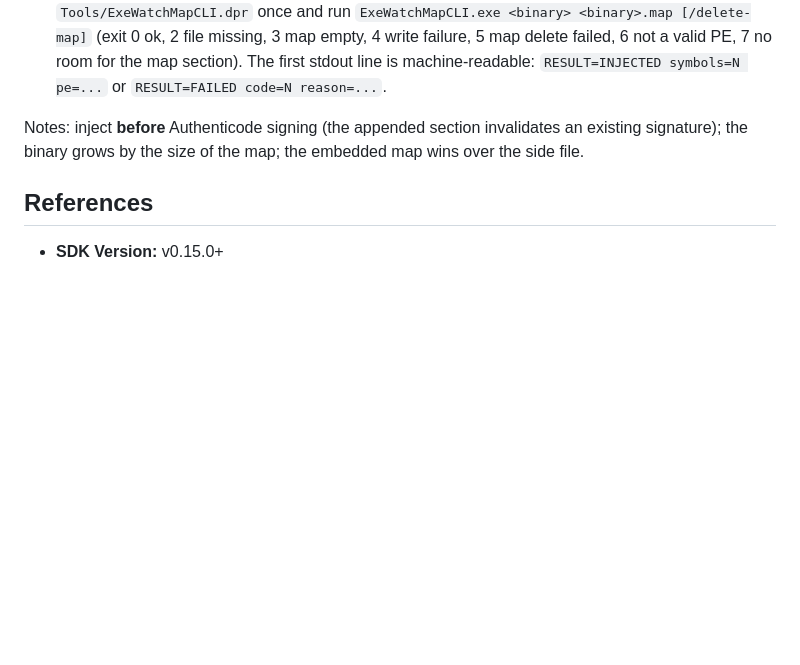
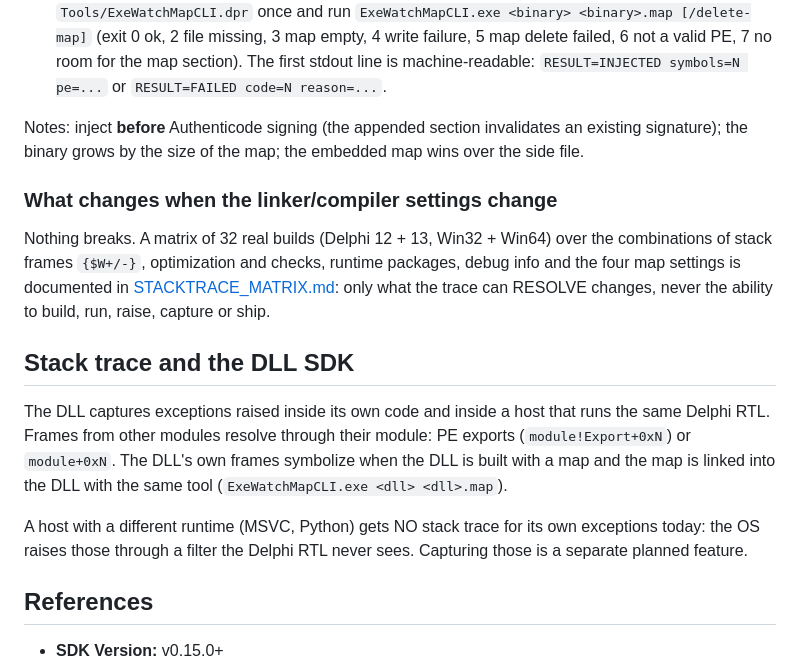
Before and after one commit to danieleteti/ExeWatchSamples, a Markdown page: DelphiCommons/INTEGRATION_GUIDE.md, the part around the change. Drawn GitHub-style; blank space fills up the shorter version.

Commit message:
docs(sdk-delphi): guida + matrice aggiornate a samples
Co-Authored-By: Claude Code <noreply@anthropic.com>

```diff
--- a/DelphiCommons/INTEGRATION_GUIDE.md
+++ b/DelphiCommons/INTEGRATION_GUIDE.md
@@ -591,6 +591,26 @@ Notes: inject **before** Authenticode signing (the appended section
 invalidates an existing signature); the binary grows by the size of the map;
 the embedded map wins over the side file.
 
+### What changes when the linker/compiler settings change
+
+Nothing breaks. A matrix of 32 real builds (Delphi 12 + 13, Win32 + Win64)
+over the combinations of stack frames `{$W+/-}`, optimization and checks,
+runtime packages, debug info and the four map settings is documented in
+[STACKTRACE_MATRIX.md](STACKTRACE_MATRIX.md): only what the trace can
+RESOLVE changes, never the ability to build, run, raise, capture or ship.
+
+## Stack trace and the DLL SDK
+
+The DLL captures exceptions raised inside its own code and inside a host
+that runs the same Delphi RTL. Frames from other modules resolve through
+their module: PE exports (`module!Export+0xN`) or `module+0xN`. The DLL's
+own frames symbolize when the DLL is built with a map and the map is linked
+into the DLL with the same tool (`ExeWatchMapCLI.exe <dll> <dll>.map`).
+
+A host with a different runtime (MSVC, Python) gets NO stack trace for its
+own exceptions today: the OS raises those through a filter the Delphi RTL
+never sees. Capturing those is a separate planned feature.
+
 ## References
 
 - **SDK Version:** v0.15.0+
```
Also changed, not shown: DelphiCommons/STACKTRACE_MATRIX.md (added, +73 -0 lines).
